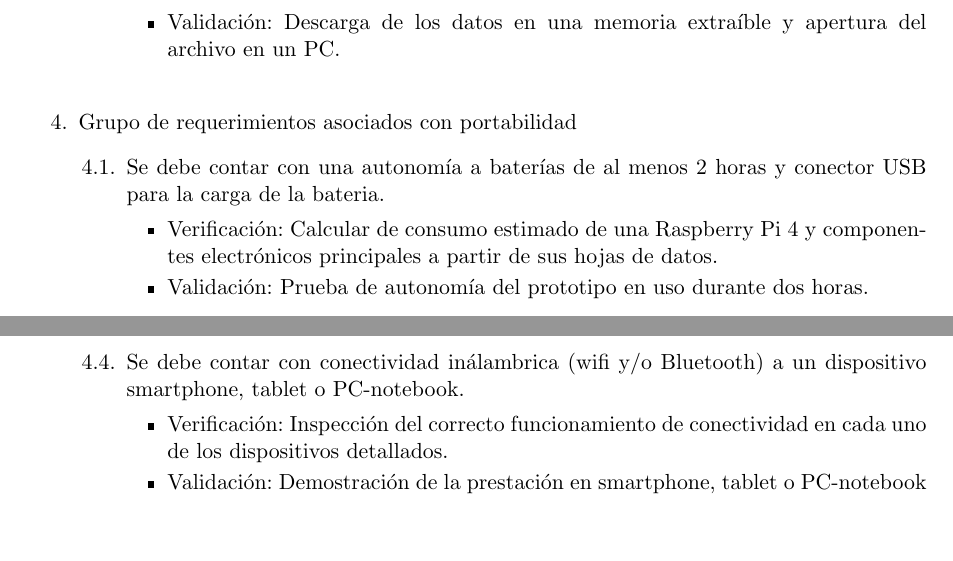
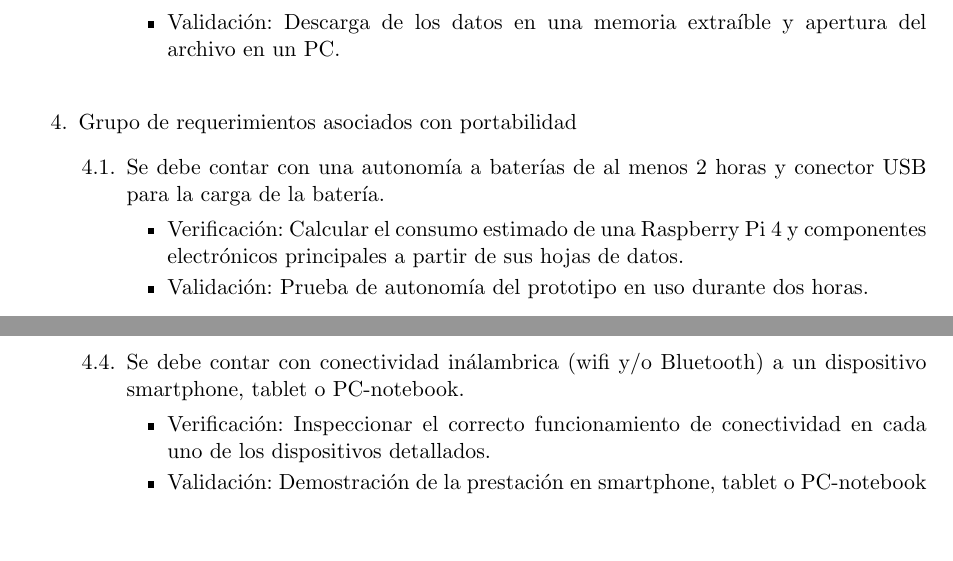
Before and after one commit to ahd1984/curso_gpi, a LaTeX document (my_github/Plantilla-planificacion/proyecto_gpi.tex): two parts of page 26 of 34, joined at a grey line, cut so that both start at the same text. Compiled offline with pdfLaTeX.

Commit message:
Correcciones de la devolución de Ariel

```diff
--- a/my_github/Plantilla-planificacion/proyecto_gpi.tex
+++ b/my_github/Plantilla-planificacion/proyecto_gpi.tex
@@ -811,9 +811,9 @@ Mitigación: Incorporar a instituciones de salud externas al ámbito local, incl
 
 \item Grupo de requerimientos asociados con portabilidad
 	\begin{enumerate}
-	\item Se debe contar con una autonomía a baterías de al menos 2 horas y conector USB para la carga de la bateria.
+	\item Se debe contar con una autonomía a baterías de al menos 2 horas y conector USB para la carga de la batería.
 	\begin{itemize}
-		\item Verificación: Calcular de consumo estimado de una Raspberry Pi 4 y componentes electrónicos principales a partir de sus hojas de datos.
+		\item Verificación: Calcular el consumo estimado de una Raspberry Pi 4 y componentes electrónicos principales a partir de sus hojas de datos.
 		\item Validación: Prueba de autonomía del prototipo en uso durante dos horas.\\
 	\end{itemize}
 	\item No se deben exceder las dimensiones físicas externas de 15 centímetros de largo, 8 centímetros de ancho y 3 centímetros de espesor.
@@ -828,7 +828,7 @@ Mitigación: Incorporar a instituciones de salud externas al ámbito local, incl
 	\end{itemize}
 	\item Se debe contar con conectividad inálambrica (wifi y/o Bluetooth) a un dispositivo smartphone, tablet o PC-notebook.
 	\begin{itemize}
-		\item Verificación: Inspección del correcto funcionamiento de conectividad en cada uno de los dispositivos detallados.
+		\item Verificación: Inspeccionar el correcto funcionamiento de conectividad en cada uno de los dispositivos detallados.
 		\item Validación: Demostración de la prestación en smartphone, tablet o PC-notebook\\
 	\end{itemize}
 	\end{enumerate}
```
Also changed, not shown: my_github/Plantilla-planificacion/charter.pdf, my_github/Plantilla-planificacion/proyecto_gpi.pdf, my_github/Plantilla-planificacion/proyecto_gpi.tex (2 more changed lines).
